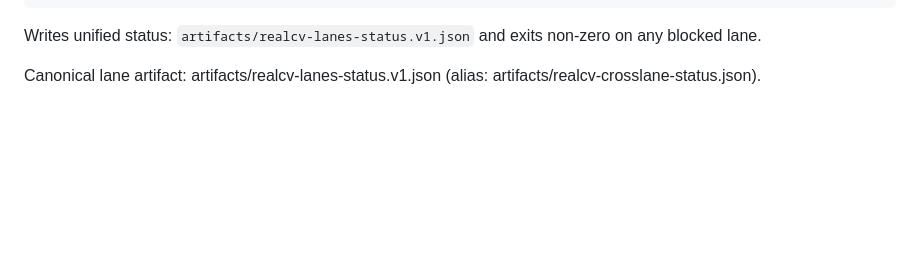
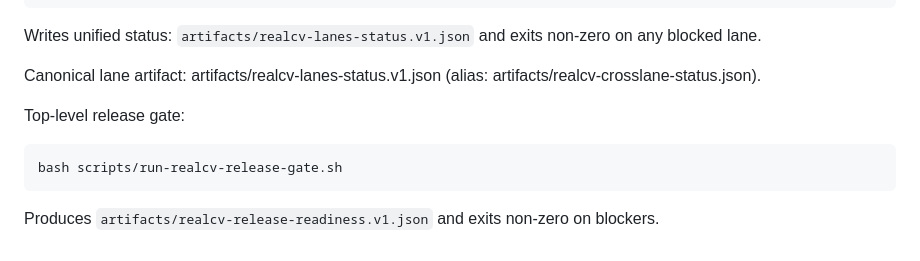
Before and after one commit to dbachynskyy/pt-tracker, a Markdown page: README.md, the part around the change. GitHub-like rendering; blank space fills up the shorter version.

Commit message:
docs(release-gate): add top-level v1 runbook and CI status line contract

````diff
--- a/README.md
+++ b/README.md
@@ -192,3 +192,11 @@ bash scripts/run-realcv-crosslane-orchestrator.sh
 Writes unified status: `artifacts/realcv-lanes-status.v1.json` and exits non-zero on any blocked lane.
 
 Canonical lane artifact: artifacts/realcv-lanes-status.v1.json (alias: artifacts/realcv-crosslane-status.json).
+
+Top-level release gate:
+
+```bash
+bash scripts/run-realcv-release-gate.sh
+```
+
+Produces `artifacts/realcv-release-readiness.v1.json` and exits non-zero on blockers.
````
Also changed, not shown: docs/cv/CROSS_REPO_CV_REGRESSION_HARNESS.md (+24 -0 lines).
